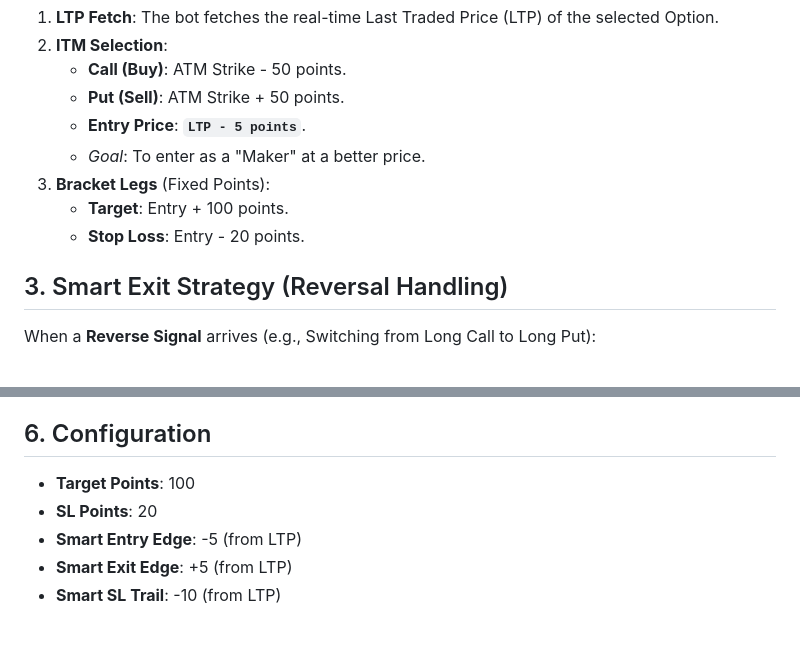
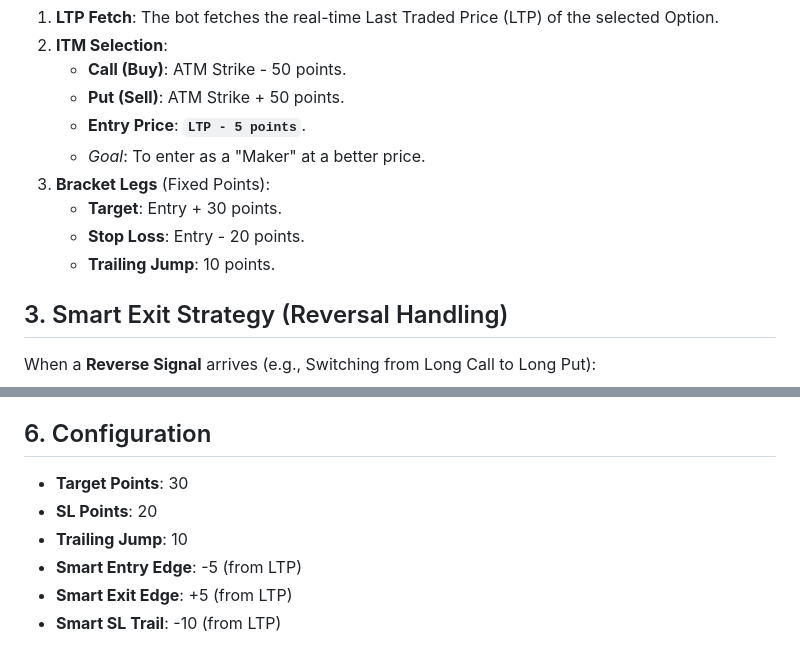
Before and after one commit to Sreekanth1995/TradingAgent, a Markdown page: README.md, 2 parts joined by grey strips. Rendered like a GitHub page.

Commit message:
docs: Update README with 30pt target and trailing jump

```diff
--- a/README.md
+++ b/README.md
@@ -17,8 +17,9 @@ When a **BUY (Call)** or **SELL (Put)** signal is received:
     -   **Entry Price**: **`LTP - 5 points`**.
     -   *Goal*: To enter as a "Maker" at a better price.
 3.  **Bracket Legs** (Fixed Points):
-    -   **Target**: Entry + 100 points.
+    -   **Target**: Entry + 30 points.
     -   **Stop Loss**: Entry - 20 points.
+    -   **Trailing Jump**: 10 points.
 
 ## 3. Smart Exit Strategy (Reversal Handling)
 When a **Reverse Signal** arrives (e.g., Switching from Long Call to Long Put):
@@ -44,8 +45,9 @@ The bot **DOES NOT** place a Market Exit Order. It attempts to "work" the exit:
 -   **LTP Safety**: If LTP cannot be fetched, Smart Logic is upgraded to Standard Execution (Market Orders) to ensure trade completion.
 
 ## 6. Configuration
--   **Target Points**: 100
+-   **Target Points**: 30
 -   **SL Points**: 20
+-   **Trailing Jump**: 10
 -   **Smart Entry Edge**: -5 (from LTP)
 -   **Smart Exit Edge**: +5 (from LTP)
 -   **Smart SL Trail**: -10 (from LTP)
```
